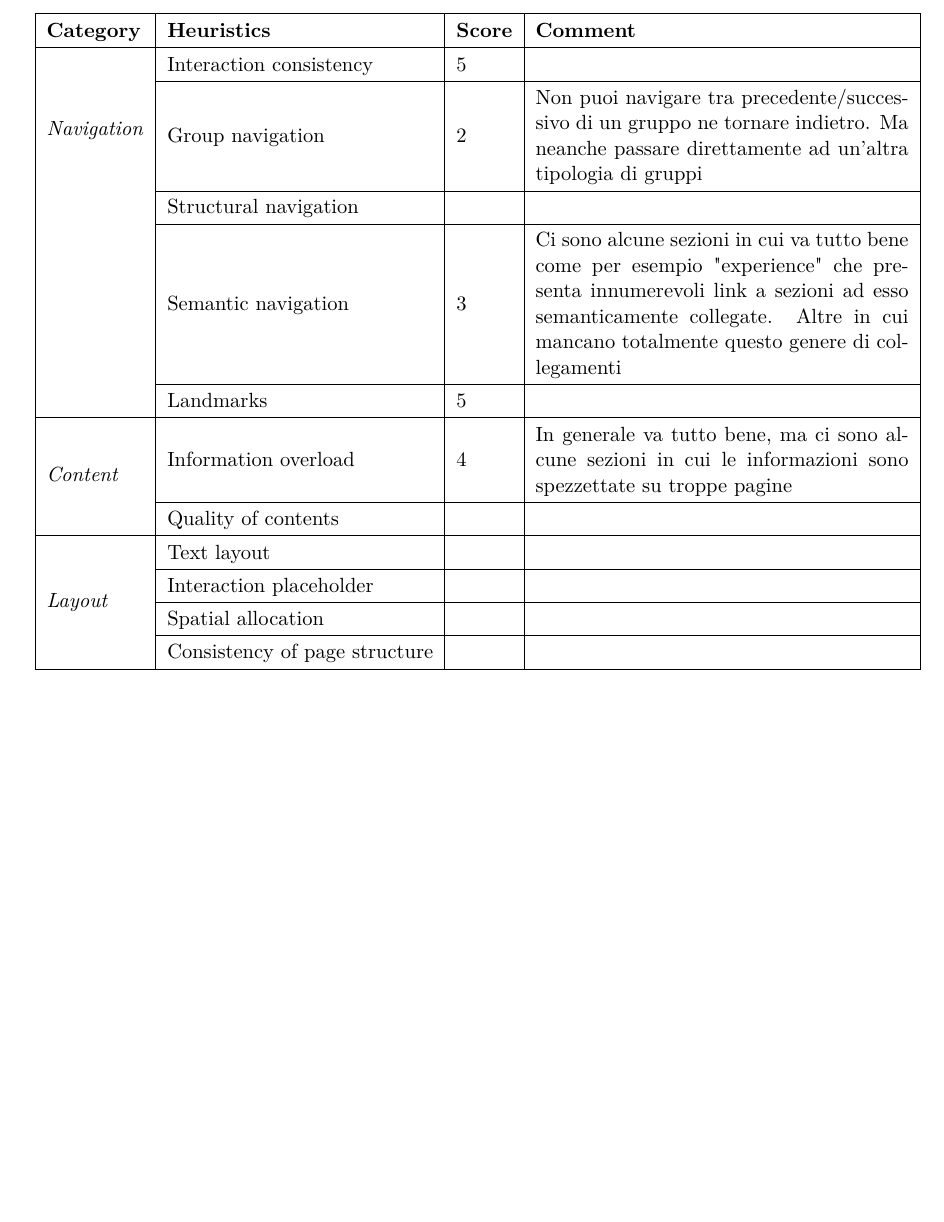
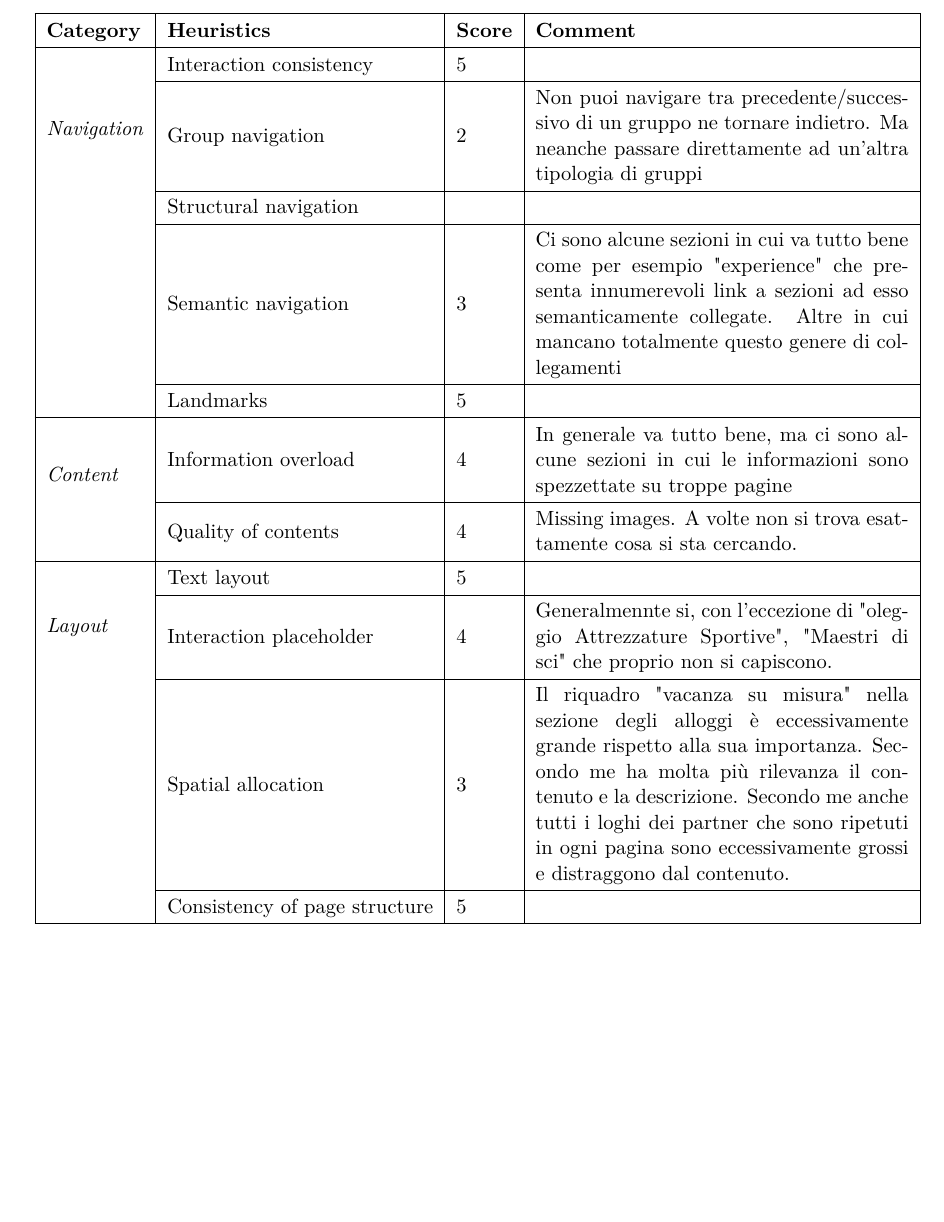
Before and after one commit to Alenichel/CodiglioniDellOglioNichelini-HypermediaProject, a LaTeX document (UsabilityStudy/UsabilityStudy.tex): part of page 5 of 6, cut so that both start at the same text, the shorter picture padded with empty space. Compiled offline with XeLaTeX.

Commit message:
Added layout section scores

```diff
--- a/UsabilityStudy/UsabilityStudy.tex
+++ b/UsabilityStudy/UsabilityStudy.tex
@@ -402,11 +402,11 @@
         & Semantic navigation & 3 & Ci sono alcune sezioni in cui va tutto bene come per esempio "experience" che presenta innumerevoli link a sezioni ad esso semanticamente collegate. Altre in cui mancano totalmente questo genere di collegamenti\\ \cline{2-4}
         & Landmarks & 5 & \\ \hline
         \multirow{2}{*}{\textit{Content}} & Information overload & 4 & In generale va tutto bene, ma ci sono alcune sezioni in cui le informazioni sono spezzettate su troppe pagine\\ \cline{2-4}
-        & Quality of contents &  & 							\\ \hline
-        \multirow{4}{*}{\textit{Layout}} & Text layout & & \\ \cline{2-4}
-        & Interaction placeholder & & \\ \cline{2-4}
-        & Spatial allocation & & \\ \cline{2-4}
-        & Consistency of page structure & & \\ \hline
+        & Quality of contents & 4 & Missing images. A volte non si trova esattamente cosa si sta cercando. 							\\ \hline
+        \multirow{4}{*}{\textit{Layout}} & Text layout & 5 & \\ \cline{2-4}
+        & Interaction placeholder & 4 & Generalmennte si, con l'eccezione di "oleggio Attrezzature Sportive", "Maestri di sci" che proprio non si capiscono.\\ \cline{2-4}
+        & Spatial allocation & 3 & Il riquadro "vacanza su misura" nella sezione degli alloggi è eccessivamente grande rispetto alla sua importanza. Secondo me ha molta più rilevanza il contenuto e la descrizione. Secondo me anche tutti i loghi dei partner che sono ripetuti in ogni pagina sono eccessivamente grossi e distraggono dal contenuto.\\ \cline{2-4}
+        & Consistency of page structure & 5 & \\ \hline
     \end{tabular}
 \end{center}
 
```
